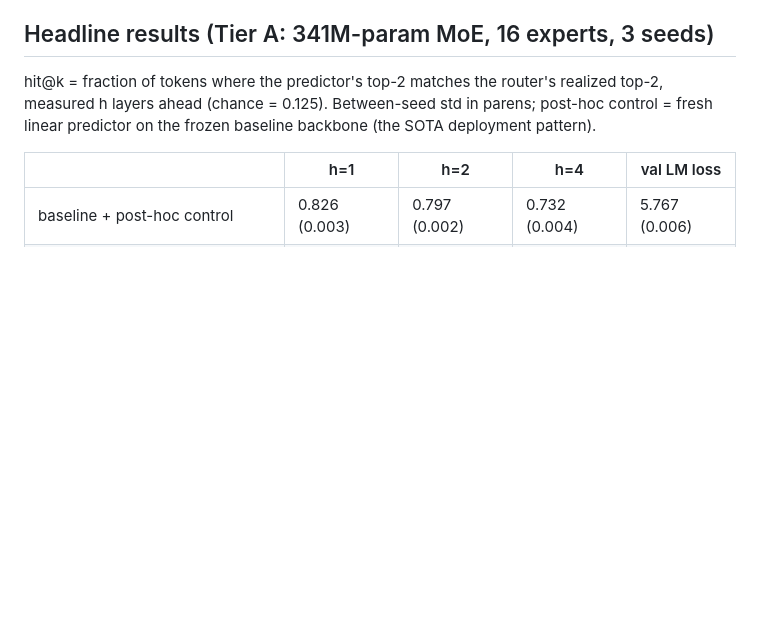
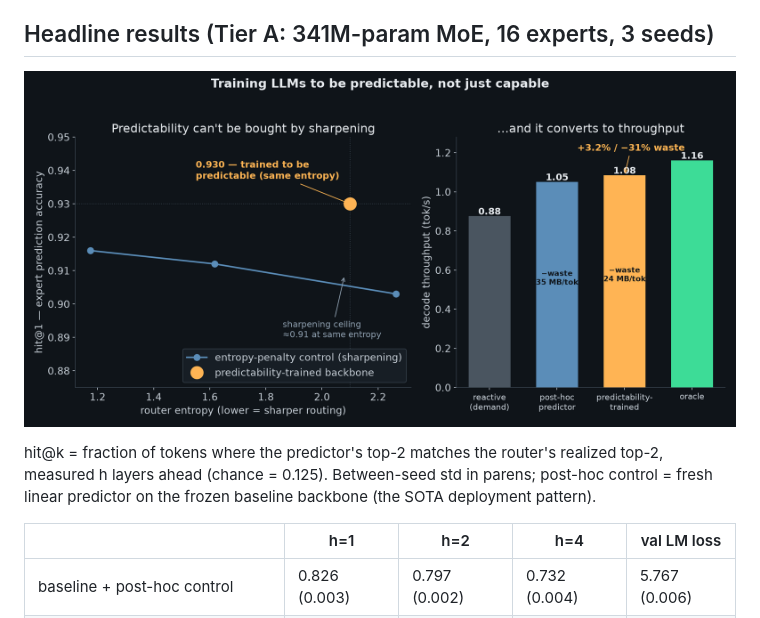
Before and after one commit to splch/predictability-aware-training, a Markdown page: README.md, the part around the change. Drawn GitHub-style; pictures changed too: paper_figure.png (added); blank space fills up the shorter version.

Commit message:
docs: add money figure (structure frontier + throughput) to README and PAPER

```diff
--- a/README.md
+++ b/README.md
@@ -13,6 +13,8 @@ so the large model is optimized not just for output quality but for being
 predictable.
 
 ## Headline results (Tier A: 341M-param MoE, 16 experts, 3 seeds)
+
+![money figure](paper_figure.png)
 
 hit@k = fraction of tokens where the predictor's top-2 matches the router's
 realized top-2, measured h layers ahead (chance = 0.125). Between-seed std
```
Also changed, not shown: PAPER.md (+6 -0 lines).
